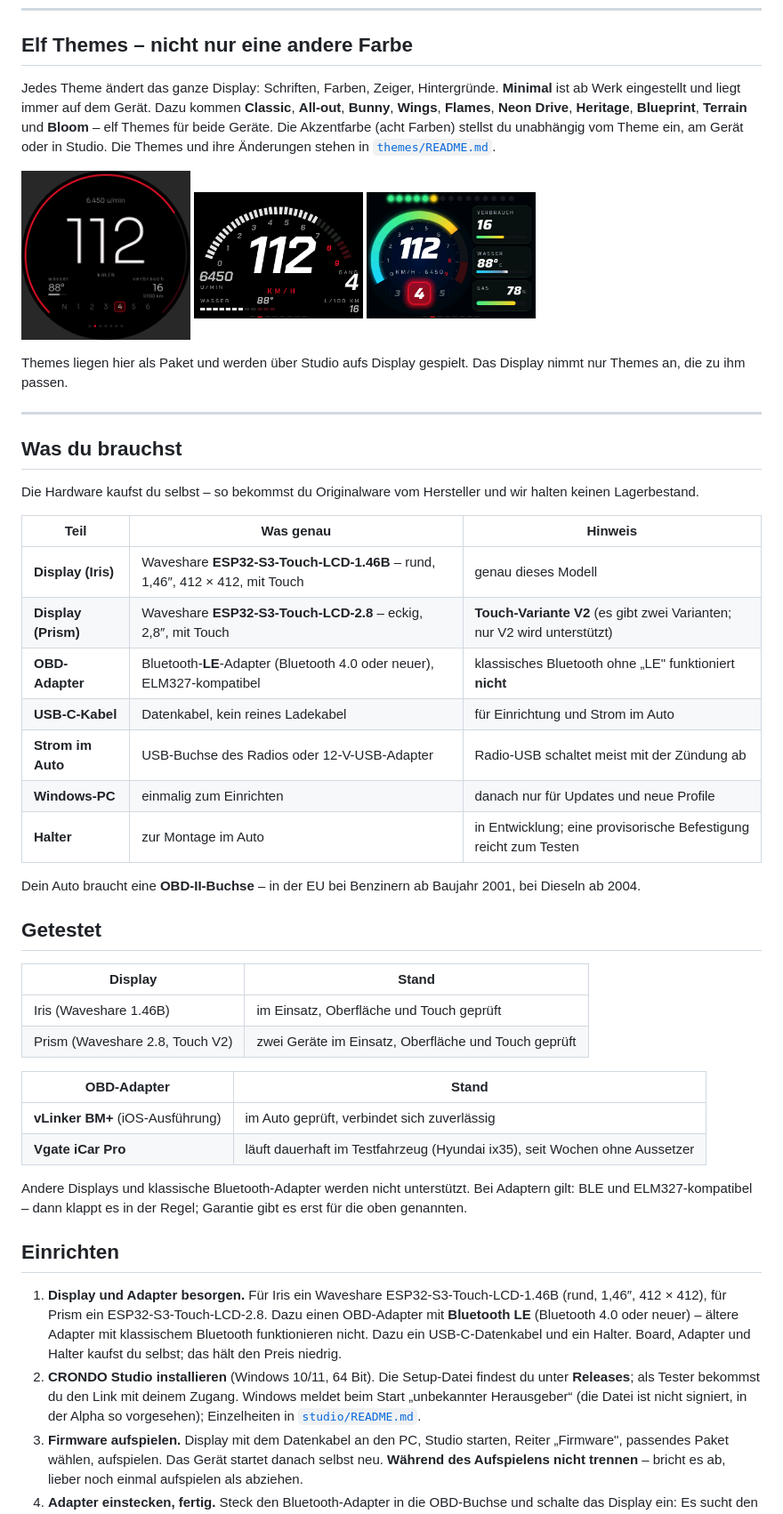
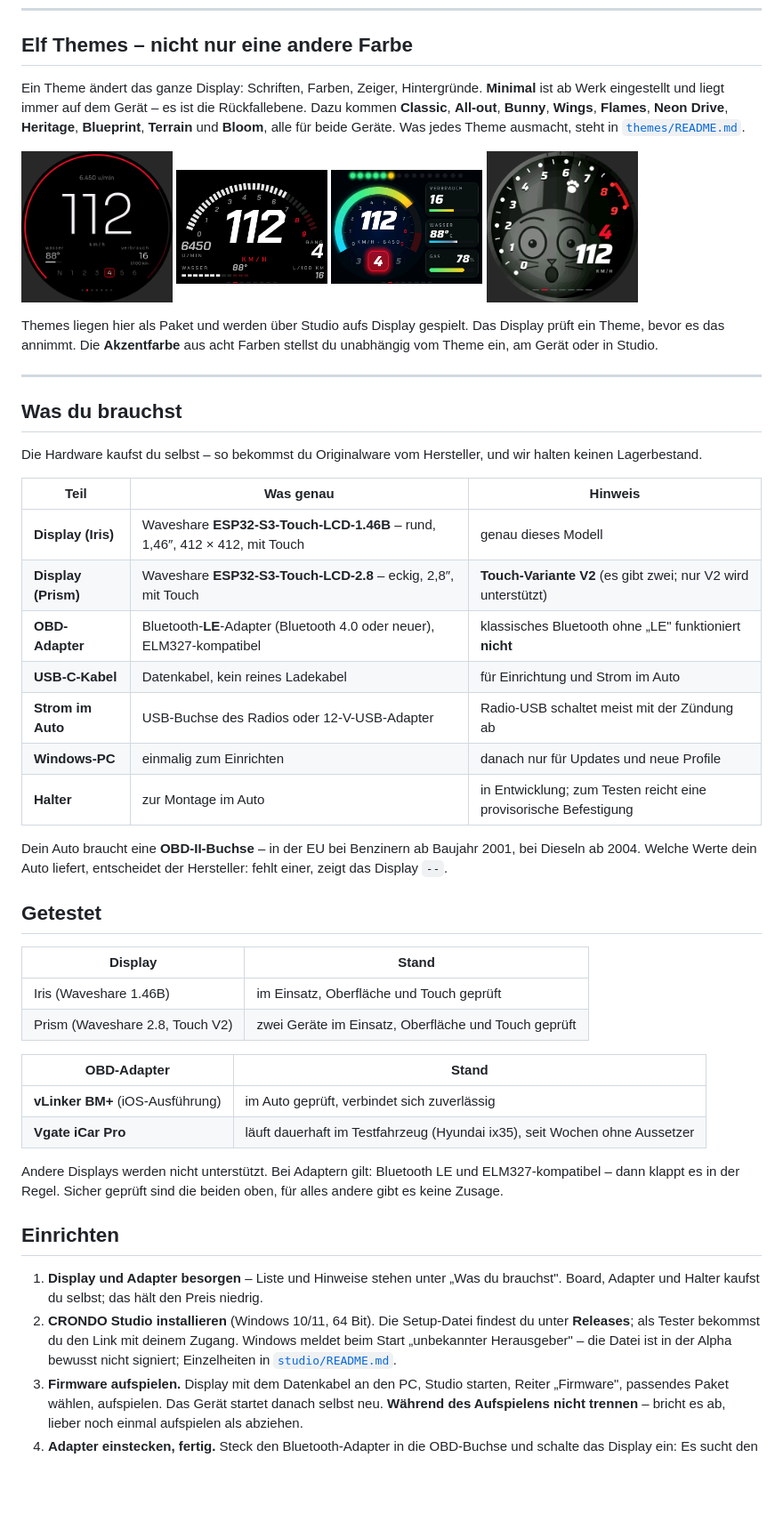
Before and after one commit to sandiscus/crondo-release, a Markdown page: README.md, the part around one of its changes. Shown at 89% size. GitHub-like rendering; pictures changed too: bilder/theme-bunny.png (added); blank space fills up the shorter version.

```diff
--- a/README.md
+++ b/README.md
@@ -54,33 +56,34 @@ Dein Auto zeigt seine Werte auf einem kleinen Display – Geschwindigkeit, Drehz
 
 ## Elf Themes – nicht nur eine andere Farbe
 
-Jedes Theme ändert das ganze Display: Schriften, Farben, Zeiger, Hintergründe. **Minimal** ist ab Werk eingestellt und liegt immer auf dem Gerät. Dazu kommen **Classic**, **All-out**, **Bunny**, **Wings**, **Flames**, **Neon Drive**, **Heritage**, **Blueprint**, **Terrain** und **Bloom** – elf Themes für beide Geräte. Die Akzentfarbe (acht Farben) stellst du unabhängig vom Theme ein, am Gerät oder in Studio. Die Themes und ihre Änderungen stehen in [`themes/README.md`](themes/README.md).
+Ein Theme ändert das ganze Display: Schriften, Farben, Zeiger, Hintergründe. **Minimal** ist ab Werk eingestellt und liegt immer auf dem Gerät – es ist die Rückfallebene. Dazu kommen **Classic**, **All-out**, **Bunny**, **Wings**, **Flames**, **Neon Drive**, **Heritage**, **Blueprint**, **Terrain** und **Bloom**, alle für beide Geräte. Was jedes Theme ausmacht, steht in [`themes/README.md`](themes/README.md).
 
 <p>
-  <img src="bilder/theme-minimal.png" width="190" alt="Theme Minimal">
-  <img src="bilder/theme-classic.png" width="190" alt="Theme Classic">
-  <img src="bilder/theme-allout.png" width="190" alt="Theme All-out">
+  <img src="bilder/theme-minimal.png" width="170" alt="Theme Minimal">
+  <img src="bilder/theme-classic.png" width="170" alt="Theme Classic">
+  <img src="bilder/theme-allout.png" width="170" alt="Theme All-out">
+  <img src="bilder/theme-bunny.png" width="170" alt="Theme Bunny">
 </p>
 
-Themes liegen hier als Paket und werden über Studio aufs Display gespielt. Das Display nimmt nur Themes an, die zu ihm passen.
+Themes liegen hier als Paket und werden über Studio aufs Display gespielt. Das Display prüft ein Theme, bevor es das annimmt. Die **Akzentfarbe** aus acht Farben stellst du unabhängig vom Theme ein, am Gerät oder in Studio.
 
 ---
 
 ## Was du brauchst
 
-Die Hardware kaufst du selbst – so bekommst du Originalware vom Hersteller und wir halten keinen Lagerbestand.
+Die Hardware kaufst du selbst – so bekommst du Originalware vom Hersteller, und wir halten keinen Lagerbestand.
 
 | Teil | Was genau | Hinweis |
 |---|---|---|
 | **Display (Iris)** | Waveshare **ESP32-S3-Touch-LCD-1.46B** – rund, 1,46″, 412 × 412, mit Touch | genau dieses Modell |
-| **Display (Prism)** | Waveshare **ESP32-S3-Touch-LCD-2.8** – eckig, 2,8″, mit Touch | **Touch-Variante V2** (es gibt zwei Varianten; nur V2 wird unterstützt) |
+| **Display (Prism)** | Waveshare **ESP32-S3-Touch-LCD-2.8** – eckig, 2,8″, mit Touch | **Touch-Variante V2** (es gibt zwei; nur V2 wird unterstützt) |
 | **OBD-Adapter** | Bluetooth-**LE**-Adapter (Bluetooth 4.0 oder neuer), ELM327-kompatibel | klassisches Bluetooth ohne „LE" funktioniert **nicht** |
 | **USB-C-Kabel** | Datenkabel, kein reines Ladekabel | für Einrichtung und Strom im Auto |
 | **Strom im Auto** | USB-Buchse des Radios oder 12-V-USB-Adapter | Radio-USB schaltet meist mit der Zündung ab |
 | **Windows-PC** | einmalig zum Einrichten | danach nur für Updates und neue Profile |
-| **Halter** | zur Montage im Auto | in Entwicklung; eine provisorische Befestigung reicht zum Testen |
+| **Halter** | zur Montage im Auto | in Entwicklung; zum Testen reicht eine provisorische Befestigung |
 
-Dein Auto braucht eine **OBD-II-Buchse** – in der EU bei Benzinern ab Baujahr 2001, bei Dieseln ab 2004.
+Dein Auto braucht eine **OBD-II-Buchse** – in der EU bei Benzinern ab Baujahr 2001, bei Dieseln ab 2004. Welche Werte dein Auto liefert, entscheidet der Hersteller: fehlt einer, zeigt das Display `--`.
 
 ## Getestet
 
@@ -94,12 +97,12 @@ Dein Auto braucht eine **OBD-II-Buchse** – in der EU bei Benzinern ab Baujahr
 | **vLinker BM+** (iOS-Ausführung) | im Auto geprüft, verbindet sich zuverlässig |
 | **Vgate iCar Pro** | läuft dauerhaft im Testfahrzeug (Hyundai ix35), seit Wochen ohne Aussetzer |
 
-Andere Displays und klassische Bluetooth-Adapter werden nicht unterstützt. Bei Adaptern gilt: BLE und ELM327-kompatibel – dann klappt es in der Regel; Garantie gibt es erst für die oben genannten.
+Andere Displays werden nicht unterstützt. Bei Adaptern gilt: Bluetooth LE und ELM327-kompatibel – dann klappt es in der Regel. Sicher geprüft sind die beiden oben, für alles andere gibt es keine Zusage.
 
 ## Einrichten
 
-1. **Display und Adapter besorgen.** Für Iris ein Waveshare ESP32-S3-Touch-LCD-1.46B (rund, 1,46″, 412 × 412), für Prism ein ESP32-S3-Touch-LCD-2.8. Dazu einen OBD-Adapter mit **Bluetooth LE** (Bluetooth 4.0 oder neuer) – ältere Adapter mit klassischem Bluetooth funktionieren nicht. Dazu ein USB-C-Datenkabel und ein Halter. Board, Adapter und Halter kaufst du selbst; das hält den Preis niedrig.
-2. **CRONDO Studio installieren** (Windows 10/11, 64 Bit). Die Setup-Datei findest du unter **Releases**; als Tester bekommst du den Link mit deinem Zugang. Windows meldet beim Start „unbekannter Herausgeber“ (die Datei ist nicht signiert, in der Alpha so vorgesehen); Einzelheiten in [`studio/README.md`](studio/README.md).
+1. **Display und Adapter besorgen** – Liste und Hinweise stehen unter „Was du brauchst". Board, Adapter und Halter kaufst du selbst; das hält den Preis niedrig.
+2. **CRONDO Studio installieren** (Windows 10/11, 64 Bit). Die Setup-Datei findest du unter **Releases**; als Tester bekommst du den Link mit deinem Zugang. Windows meldet beim Start „unbekannter Herausgeber" – die Datei ist in der Alpha bewusst nicht signiert; Einzelheiten in [`studio/README.md`](studio/README.md).
 3. **Firmware aufspielen.** Display mit dem Datenkabel an den PC, Studio starten, Reiter „Firmware", passendes Paket wählen, aufspielen. Das Gerät startet danach selbst neu. **Während des Aufspielens nicht trennen** – bricht es ab, lieber noch einmal aufspielen als abziehen.
 4. **Adapter einstecken, fertig.** Steck den Bluetooth-Adapter in die OBD-Buchse und schalte das Display ein: Es sucht den Adapter selbst und merkt ihn sich. Beim nächsten Start verbindet es sich von allein.
 
```
Also changed, not shown: other parts of README.md (+22 -14 lines).
